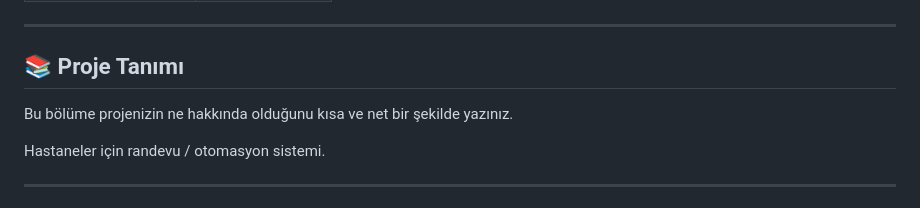
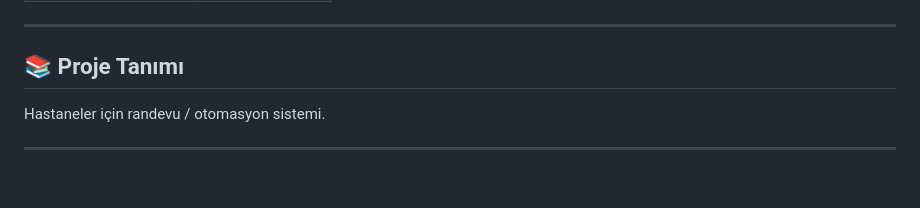
Before and after one commit to Exinie/Python-Hastane-Randevu-Sistemi, a Markdown page: docs/proje-oneri-taslak.md, the part around the change. GitHub-like rendering; blank space fills up the shorter version.

```diff
--- a/docs/proje-oneri-taslak.md
+++ b/docs/proje-oneri-taslak.md
@@ -21,10 +21,6 @@
 
 
 ## 📚 Proje Tanımı
-
-
-
-Bu bölüme projenizin ne hakkında olduğunu kısa ve net bir şekilde yazınız.
 
 
 
```
